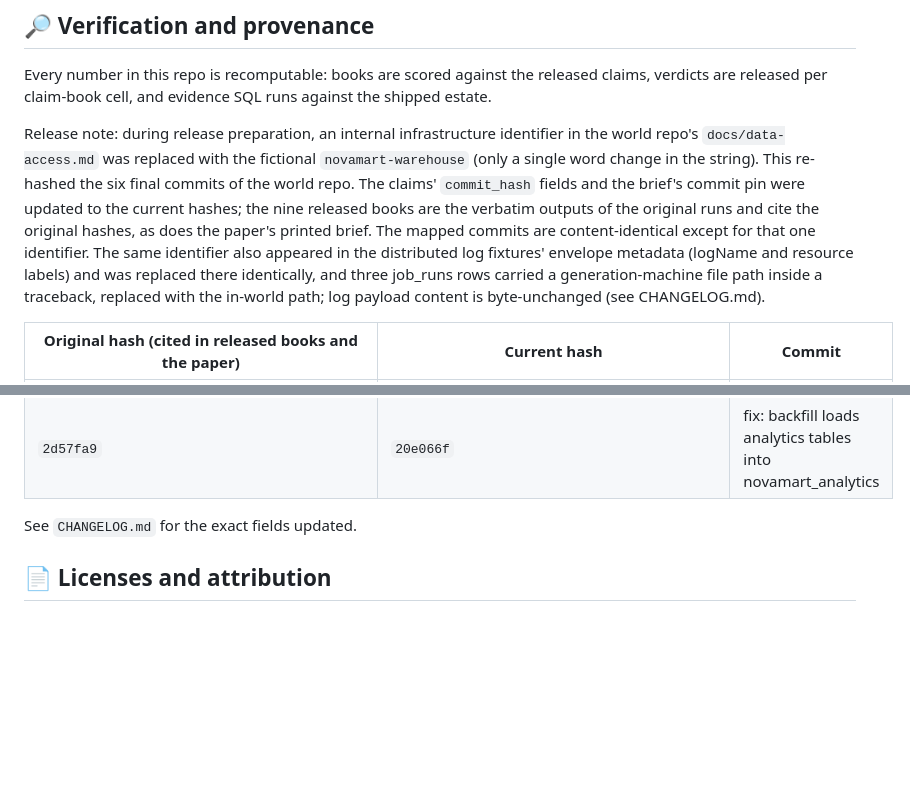
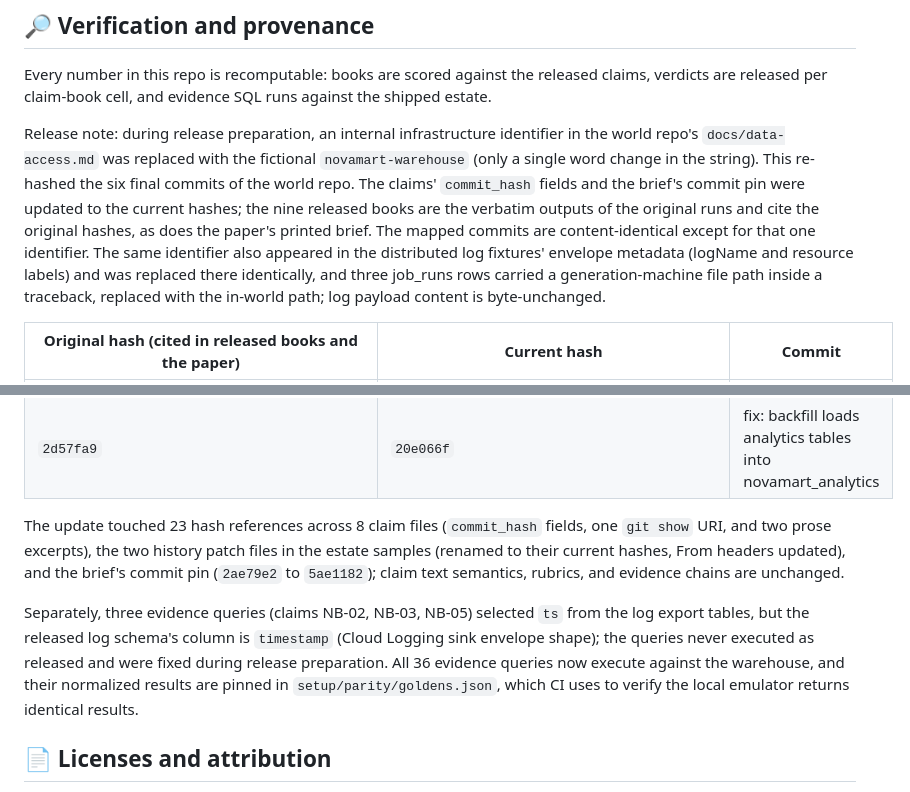
Before and after one commit to susnato/novamart-bench, a Markdown page: README.md, 2 parts joined by grey strips. Drawn GitHub-style; blank space fills up the shorter version.

```diff
--- a/README.md
+++ b/README.md
@@ -83,7 +83,7 @@ The leaderboard at https://novamart-bench.github.io is generated from [`website/
 
 Every number in this repo is recomputable: books are scored against the released claims, verdicts are released per claim-book cell, and evidence SQL runs against the shipped estate.
 
-Release note: during release preparation, an internal infrastructure identifier in the world repo's `docs/data-access.md` was replaced with the fictional `novamart-warehouse` (only a single word change in the string). This re-hashed the six final commits of the world repo. The claims' `commit_hash` fields and the brief's commit pin were updated to the current hashes; the nine released books are the verbatim outputs of the original runs and cite the original hashes, as does the paper's printed brief. The mapped commits are content-identical except for that one identifier. The same identifier also appeared in the distributed log fixtures' envelope metadata (logName and resource labels) and was replaced there identically, and three job_runs rows carried a generation-machine file path inside a traceback, replaced with the in-world path; log payload content is byte-unchanged (see CHANGELOG.md).
+Release note: during release preparation, an internal infrastructure identifier in the world repo's `docs/data-access.md` was replaced with the fictional `novamart-warehouse` (only a single word change in the string). This re-hashed the six final commits of the world repo. The claims' `commit_hash` fields and the brief's commit pin were updated to the current hashes; the nine released books are the verbatim outputs of the original runs and cite the original hashes, as does the paper's printed brief. The mapped commits are content-identical except for that one identifier. The same identifier also appeared in the distributed log fixtures' envelope metadata (logName and resource labels) and was replaced there identically, and three job_runs rows carried a generation-machine file path inside a traceback, replaced with the in-world path; log payload content is byte-unchanged.
 
 | Original hash (cited in released books and the paper) | Current hash | Commit |
 |---|---|---|
@@ -94,7 +94,9 @@ Release note: during release preparation, an internal infrastructure identifier
 | `2239d10` | `99003c3` | docs: warehouse analytics dataset is novamart_analytics |
 | `2d57fa9` | `20e066f` | fix: backfill loads analytics tables into novamart_analytics |
 
-See `CHANGELOG.md` for the exact fields updated.
+The update touched 23 hash references across 8 claim files (`commit_hash` fields, one `git show` URI, and two prose excerpts), the two history patch files in the estate samples (renamed to their current hashes, From headers updated), and the brief's commit pin (`2ae79e2` to `5ae1182`); claim text semantics, rubrics, and evidence chains are unchanged.
+
+Separately, three evidence queries (claims NB-02, NB-03, NB-05) selected `ts` from the log export tables, but the released log schema's column is `timestamp` (Cloud Logging sink envelope shape); the queries never executed as released and were fixed during release preparation. All 36 evidence queries now execute against the warehouse, and their normalized results are pinned in `setup/parity/goldens.json`, which CI uses to verify the local emulator returns identical results.
 
 ## 📄 Licenses and attribution
 
```
Also changed, not shown: CHANGELOG.md (deleted, +0 -16 lines).
